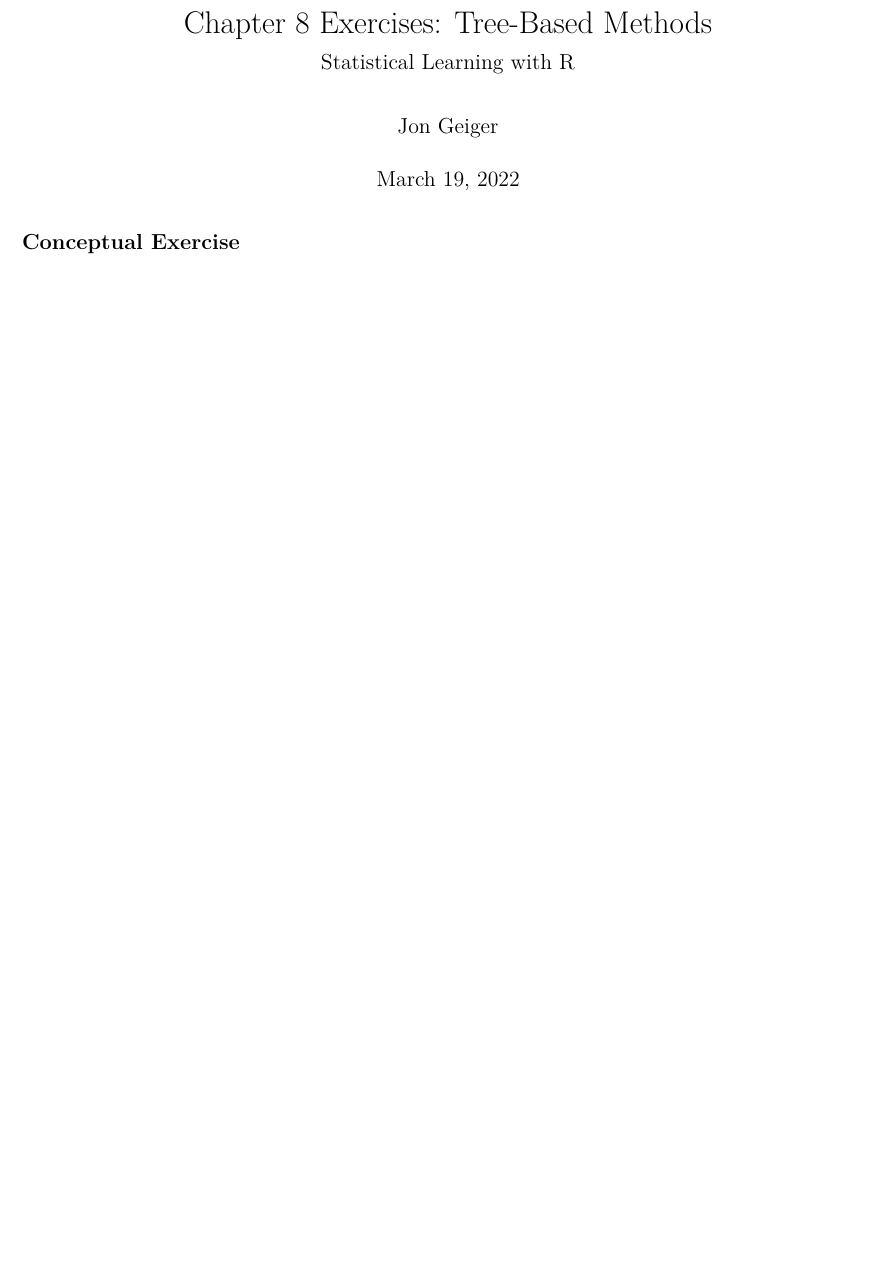
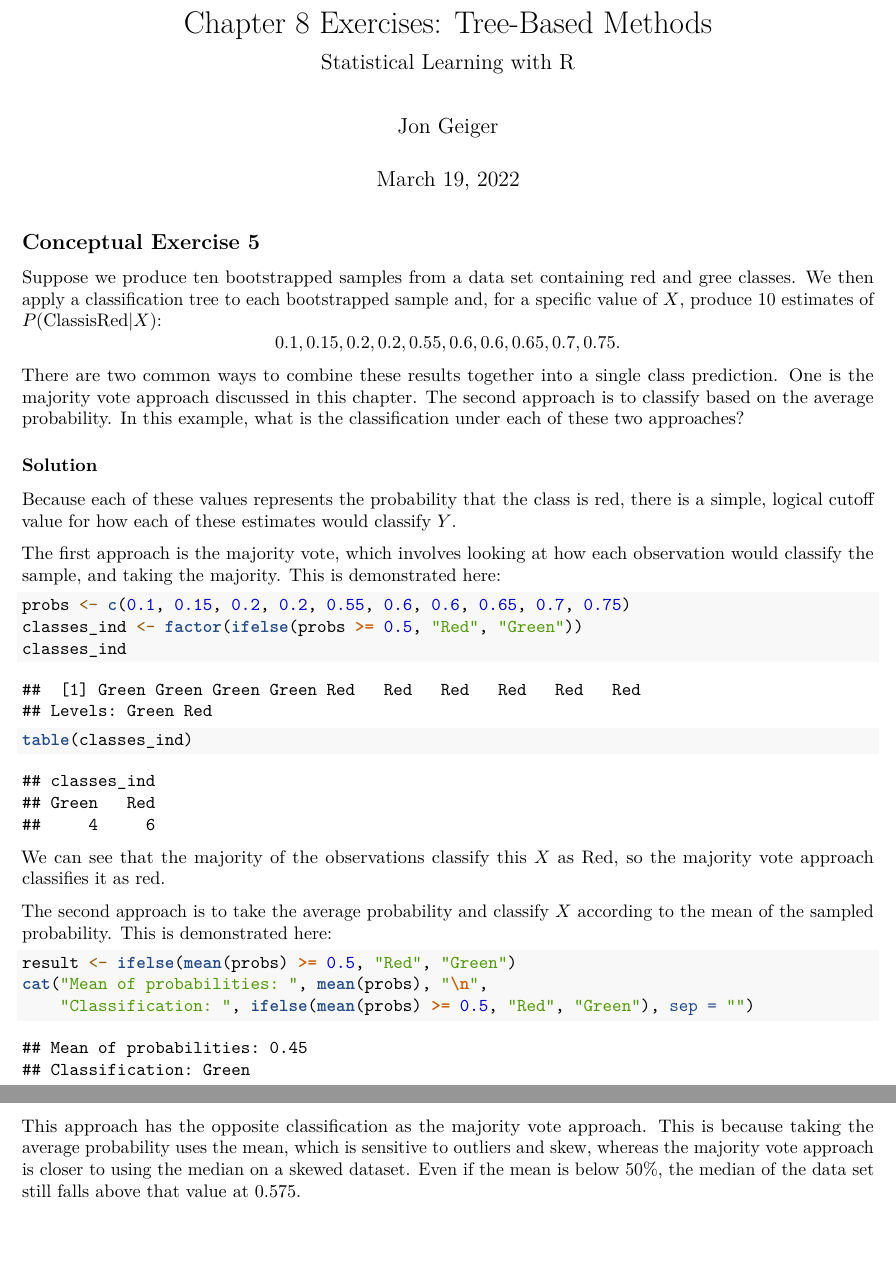
Before and after one commit to jonmgeiger/islr-notes, an R Markdown document (ch8/ch8_exercises.Rmd): part of page 1 of 2 before the commit and two parts of pages 1 and 2 of 3 after it, the two joined at a grey line, cut so that both start at the same text, the shorter picture padded with empty space. Rendered offline with R 4.5, knitr and Pandoc, then LaTeX, with nearby package versions.

Commit message:
added chapter 8 conceptual exercise

````diff
--- a/ch8/ch8_exercises.Rmd
+++ b/ch8/ch8_exercises.Rmd
@@ -13,3 +17,31 @@ library(ISLR2)
 ```
 
-## Conceptual Exercise
+## Conceptual Exercise 5
+
+Suppose we produce ten bootstrapped samples from a data set containing red and gree classes. We then apply a classification tree to each bootstrapped sample and, for a specific value of $X$, produce 10 estimates of $P({\rm Class is Red} | X)$:
+$$0.1, 0.15, 0.2, 0.2, 0.55, 0.6, 0.6, 0.65, 0.7, 0.75.$$
+There are two common ways to combine these results together into a single class prediction. One is the majority vote approach discussed in this chapter. The second approach is to classify based on the average probability. In this example, what is the classification under each of these two approaches?
+
+### Solution
+
+Because each of these values represents the probability that the class is red, there is a simple, logical cutoff value for how each of these estimates would classify $Y$.
+
+The first approach is the majority vote, which involves looking at how each observation would classify the sample, and taking the majority. This is demonstrated here:
+```{r}
+probs <- c(0.1, 0.15, 0.2, 0.2, 0.55, 0.6, 0.6, 0.65, 0.7, 0.75)
+classes_ind <- factor(ifelse(probs >= 0.5, "Red", "Green"))
+classes_ind
+table(classes_ind)
+```
+We can see that the majority of the observations classify this $X$ as Red, so the majority vote approach classifies it as red.
+
+The second approach is to take the average probability and classify $X$ according to the mean of the sampled probability. This is demonstrated here:
+```{r}
+result <- ifelse(mean(probs) >= 0.5, "Red", "Green")
+cat("Mean of probabilities: ", mean(probs), "\n",
+    "Classification: ", ifelse(mean(probs) >= 0.5, "Red", "Green"), sep = "")
+```
+
+This approach has the opposite classification as the majority vote approach. This is because taking the average probability uses the mean, which is sensitive to outliers and skew, whereas the majority vote approach is closer to using the median on a skewed dataset. Even if the mean is below 50\%, the median of the data set still falls above that value at `r median(probs)`.
+
+\clearpage
@@ -16,6 +50,4 @@ library(ISLR2)
 
 
 
-\clearpage
-
-## Applied Exercise
+### Solution
````
Also changed, not shown: ch8/ch8_exercises.pdf (added), ch8/ch8_exercises.Rmd (6 more changed lines).
